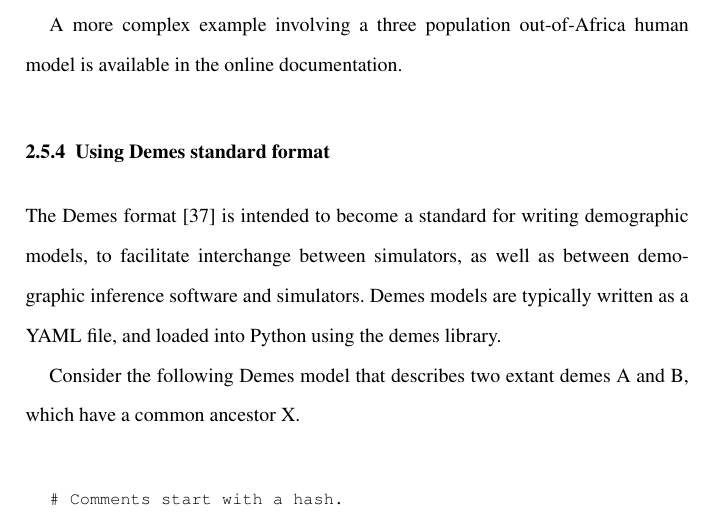
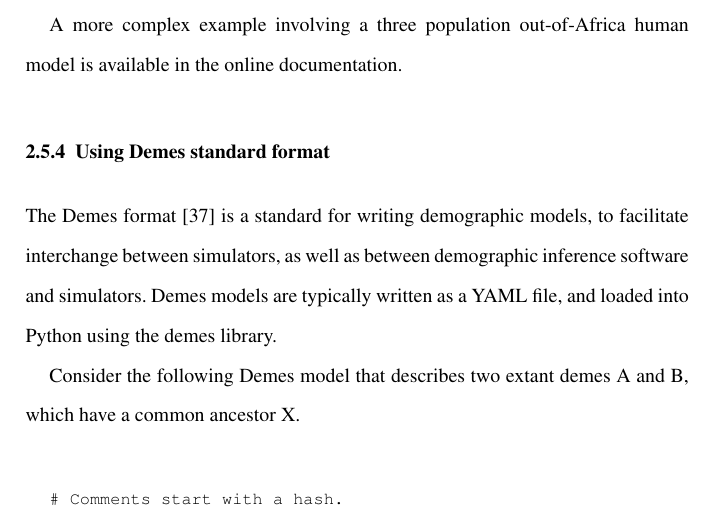
Before and after one commit to jeromekelleher/spg-chapter, a LaTeX document (chapter.tex): part of page 28 of 70, cut so that both start at the same text. Compiled offline with pdfLaTeX.

Commit message:
The Demes format is a standard for writing

```diff
--- a/chapter.tex
+++ b/chapter.tex
@@ -929,7 +929,7 @@ model is available in the online documentation.
 
 \subsubsection{Using Demes standard format}\label{using-demes-standard-format}
 
-The Demes format~\citep{gower_demes_2022} is intended to become a standard for writing
+The Demes format~\citep{gower_demes_2022} is a standard for writing
 demographic models, to facilitate interchange between simulators, as well as between
 demographic inference software and simulators. Demes models are typically written as a
 YAML file, and loaded into Python using the demes library.
```
